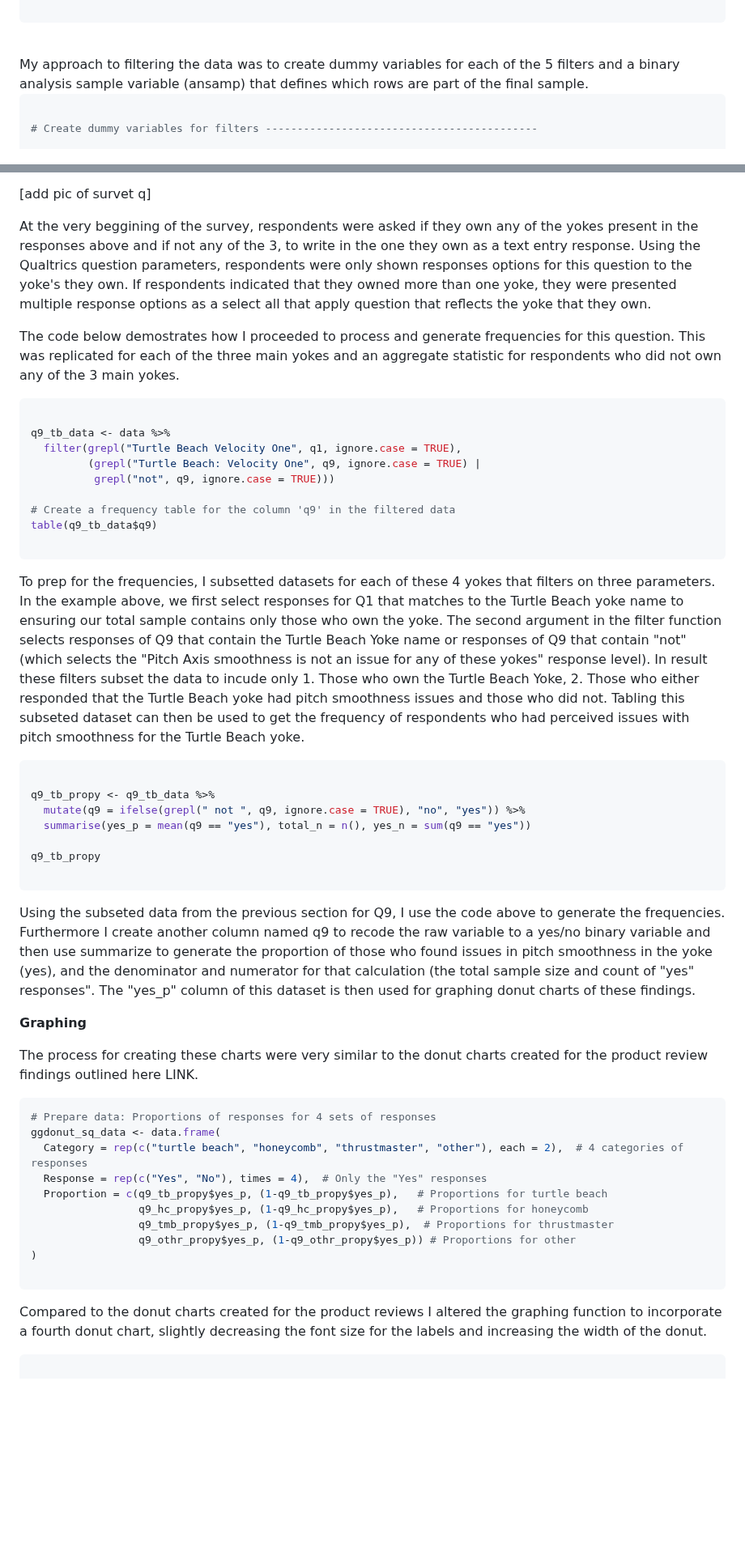
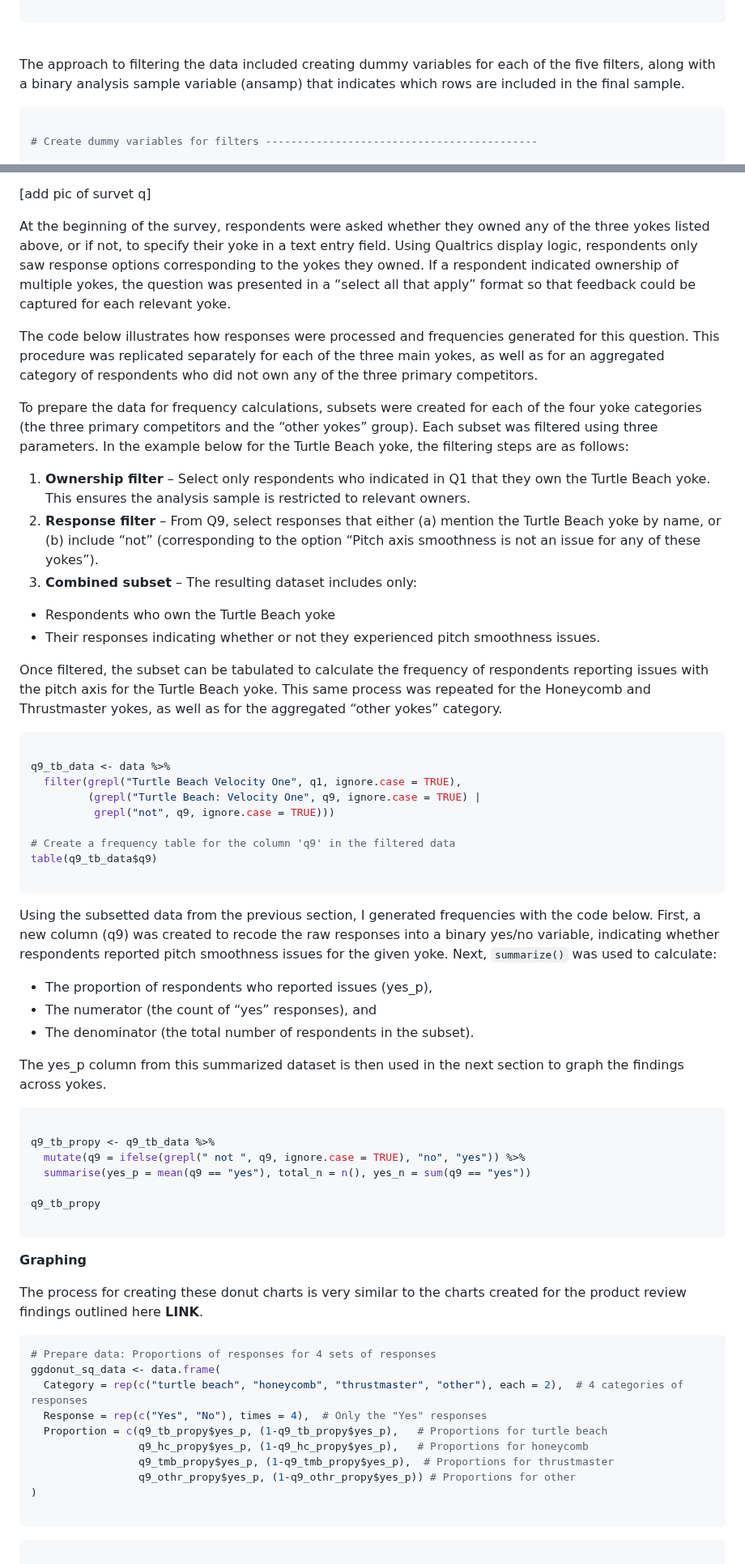
Before and after one commit to sufiyan-syed0921/market-validation-fsy, a Markdown page: survey/README.md, 2 parts joined by grey strips. Shown at 81% size. Rendered like a GitHub page; blank space fills up the shorter version.

````diff
--- a/survey/README.md
+++ b/survey/README.md
@@ -155,7 +157,8 @@ exc_filter <- paste(sticks, collapse = "|")
 
 ```
 <br>
-My approach to filtering the data was to create dummy variables for each of the 5 filters and a binary analysis sample variable (ansamp) that defines which rows are part of the final sample.
+
+The approach to filtering the data included creating dummy variables for each of the five filters, along with a binary analysis sample variable (ansamp) that indicates which rows are included in the final sample.
 
 ```R
 
@@ -302,9 +301,20 @@ Pitch Axis smoothness is not an issue for any of these yokes
 
 [add pic of survet q]
 
-At the very beggining of the survey, respondents were asked if they own any of the yokes present in the responses above and if not any of the 3, to write in the one they own as a text entry response. Using the Qualtrics question parameters, respondents were only shown responses options for this question to the yoke's they own. If respondents indicated that they owned more than one yoke, they were presented multiple response options as a select all that apply question that reflects the yoke that they own.
+At the beginning of the survey, respondents were asked whether they owned any of the three yokes listed above, or if not, to specify their yoke in a text entry field. Using Qualtrics display logic, respondents only saw response options corresponding to the yokes they owned. If a respondent indicated ownership of multiple yokes, the question was presented in a “select all that apply” format so that feedback could be captured for each relevant yoke.
 
-The code below demostrates how I proceeded to process and generate frequencies for this question. This was replicated for each of the three main yokes and an aggregate statistic for respondents who did not own any of the 3 main yokes.
+The code below illustrates how responses were processed and frequencies generated for this question. This procedure was replicated separately for each of the three main yokes, as well as for an aggregated category of respondents who did not own any of the three primary competitors.
+
+To prepare the data for frequency calculations, subsets were created for each of the four yoke categories (the three primary competitors and the “other yokes” group). Each subset was filtered using three parameters. In the example below for the Turtle Beach yoke, the filtering steps are as follows:
+
+1. **Ownership filter** – Select only respondents who indicated in Q1 that they own the Turtle Beach yoke. This ensures the analysis sample is restricted to relevant owners.
+2. **Response filter** – From Q9, select responses that either (a) mention the Turtle Beach yoke by name, or (b) include “not” (corresponding to the option “Pitch axis smoothness is not an issue for any of these yokes”).
+3. **Combined subset** – The resulting dataset includes only:
+ - Respondents who own the Turtle Beach yoke
+ - Their responses indicating whether or not they experienced pitch smoothness issues.
+
+Once filtered, the subset can be tabulated to calculate the frequency of respondents reporting issues with the pitch axis for the Turtle Beach yoke. This same process was repeated for the Honeycomb and Thrustmaster yokes, as well as for the aggregated “other yokes” category.
+
 
 ```R
 
@@ -317,7 +327,14 @@ q9_tb_data <- data %>%
 table(q9_tb_data$q9)
 
 ```
-To prep for the frequencies, I subsetted datasets for each of these 4 yokes that filters on three parameters. In the example above, we first select responses for Q1 that matches to the Turtle Beach yoke name to ensuring our total sample contains only those who own the yoke. The second argument in the filter function selects responses of Q9 that contain the Turtle Beach Yoke name or responses of Q9 that contain "not" (which selects the "Pitch Axis smoothness is not an issue for any of these yokes" response level). In result these filters subset the data to incude only 1. Those who own the Turtle Beach Yoke, 2. Those who either responded that the Turtle Beach yoke had pitch smoothness issues and those who did not. Tabling this subseted dataset can then be used to get the frequency of respondents who had perceived issues with pitch smoothness for the Turtle Beach yoke.
+
+Using the subsetted data from the previous section, I generated frequencies with the code below. First, a new column (q9) was created to recode the raw responses into a binary yes/no variable, indicating whether respondents reported pitch smoothness issues for the given yoke. Next, `summarize()` was used to calculate:
+
+- The proportion of respondents who reported issues (yes_p),
+- The numerator (the count of “yes” responses), and
+- The denominator (the total number of respondents in the subset).
+
+The yes_p column from this summarized dataset is then used in the next section to graph the findings across yokes.
 
 ```R
 
@@ -328,11 +345,10 @@ q9_tb_propy <- q9_tb_data %>%
 q9_tb_propy
 
 ```
-Using the subseted data from the previous section for Q9, I use the code above to generate the frequencies. Furthermore I create another column named q9 to recode the raw variable to a yes/no binary variable and then use summarize to generate the proportion of those who found issues in pitch smoothness in the yoke (yes), and the denominator and numerator for that calculation (the total sample size and count of "yes" responses". The "yes_p" column of this dataset is then used for graphing donut charts of these findings.
 
 **Graphing**
 
-The process for creating these charts were very similar to the donut charts created for the product review findings outlined here LINK.
+The process for creating these donut charts is very similar to the charts created for the product review findings outlined here **LINK**.
 
 ```R
 # Prepare data: Proportions of responses for 4 sets of responses
@@ -346,9 +362,6 @@ ggdonut_sq_data <- data.frame(
 )
 
 ```
-
-Compared to the donut charts created for the product reviews I altered the graphing function to incorporate a fourth donut chart, slightly decreasing the font size for the labels and increasing the width of the donut.
-
 ```R
 
 # Function to create a single-level donut chart
````
Also changed, not shown: other parts of survey/README.md (+23 -25 lines).
